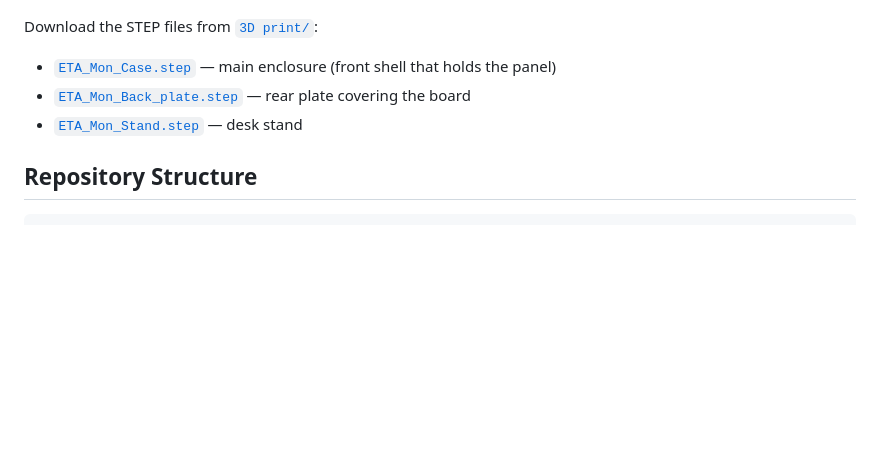
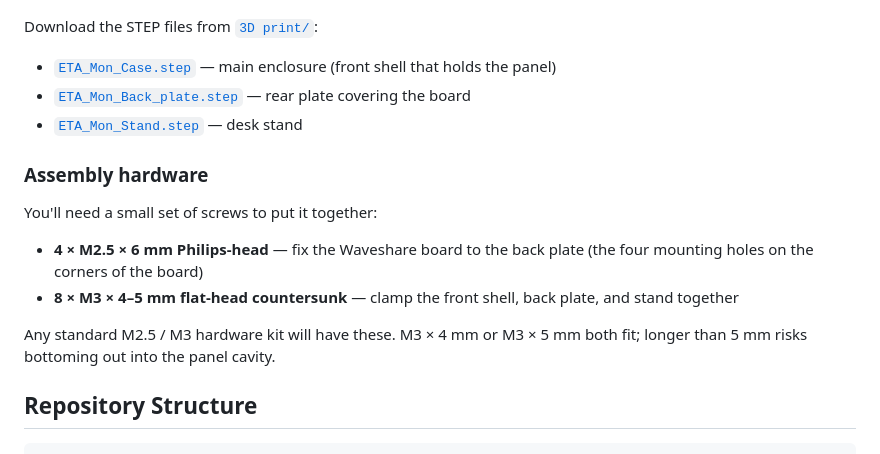
Before and after one commit to derektz01/HK-Bus-stop-ETA-monitor, a Markdown page: README.md, the part around the change. Rendered like a GitHub page; blank space fills up the shorter version.

Commit message:
docs: Add assembly hardware requirements to README

```diff
--- a/README.md
+++ b/README.md
@@ -62,6 +62,15 @@ Download the STEP files from [`3D print/`](3D%20print/):
 - [`ETA_Mon_Case.step`](3D%20print/ETA_Mon_Case.step) — main enclosure (front shell that holds the panel)
 - [`ETA_Mon_Back_plate.step`](3D%20print/ETA_Mon_Back_plate.step) — rear plate covering the board
 - [`ETA_Mon_Stand.step`](3D%20print/ETA_Mon_Stand.step) — desk stand
+
+### Assembly hardware
+
+You'll need a small set of screws to put it together:
+
+- **4 × M2.5 × 6 mm Philips-head** — fix the Waveshare board to the back plate (the four mounting holes on the corners of the board)
+- **8 × M3 × 4–5 mm flat-head countersunk** — clamp the front shell, back plate, and stand together
+
+Any standard M2.5 / M3 hardware kit will have these. M3 × 4 mm or M3 × 5 mm both fit; longer than 5 mm risks bottoming out into the panel cavity.
 
 ## Repository Structure
 
```
